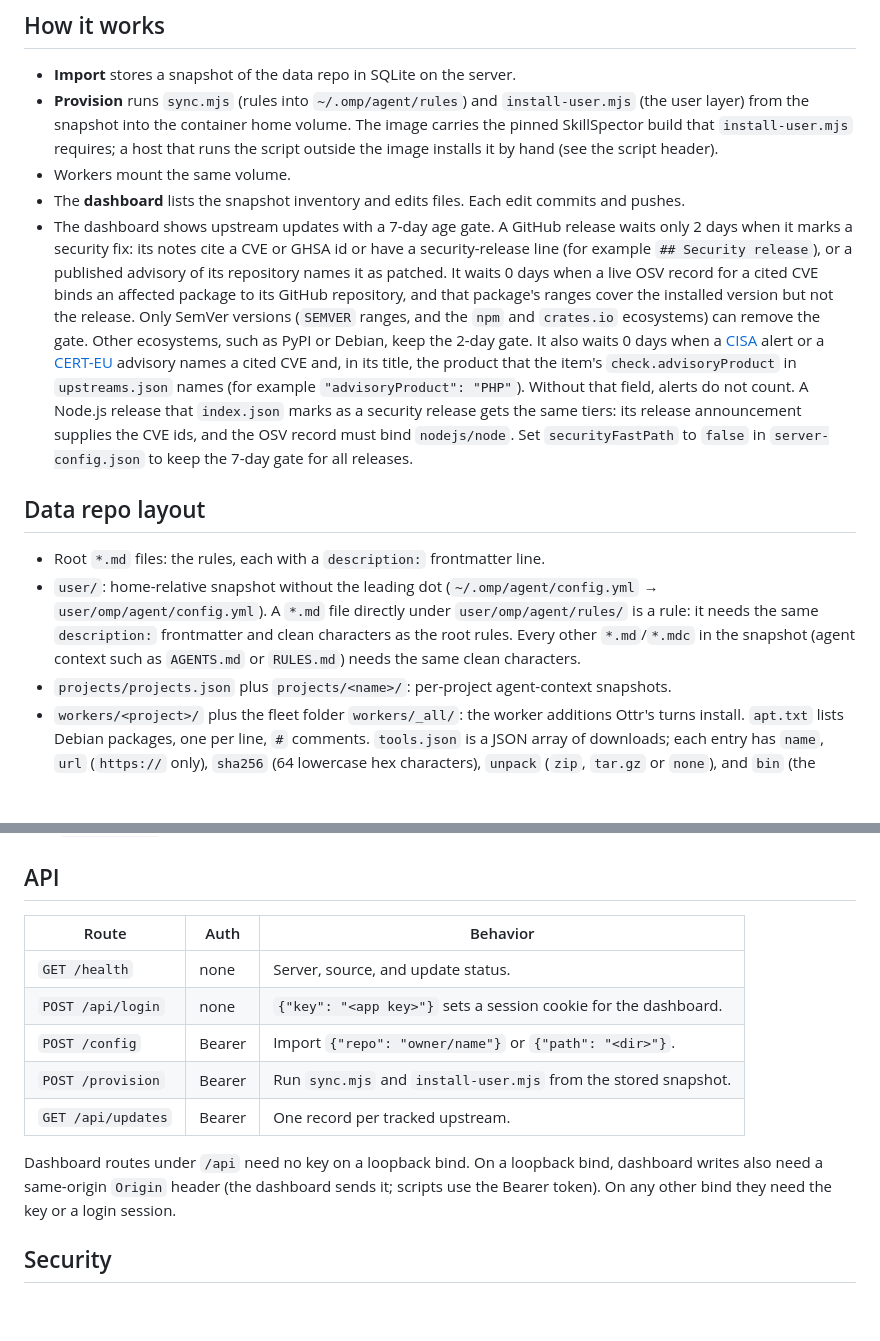
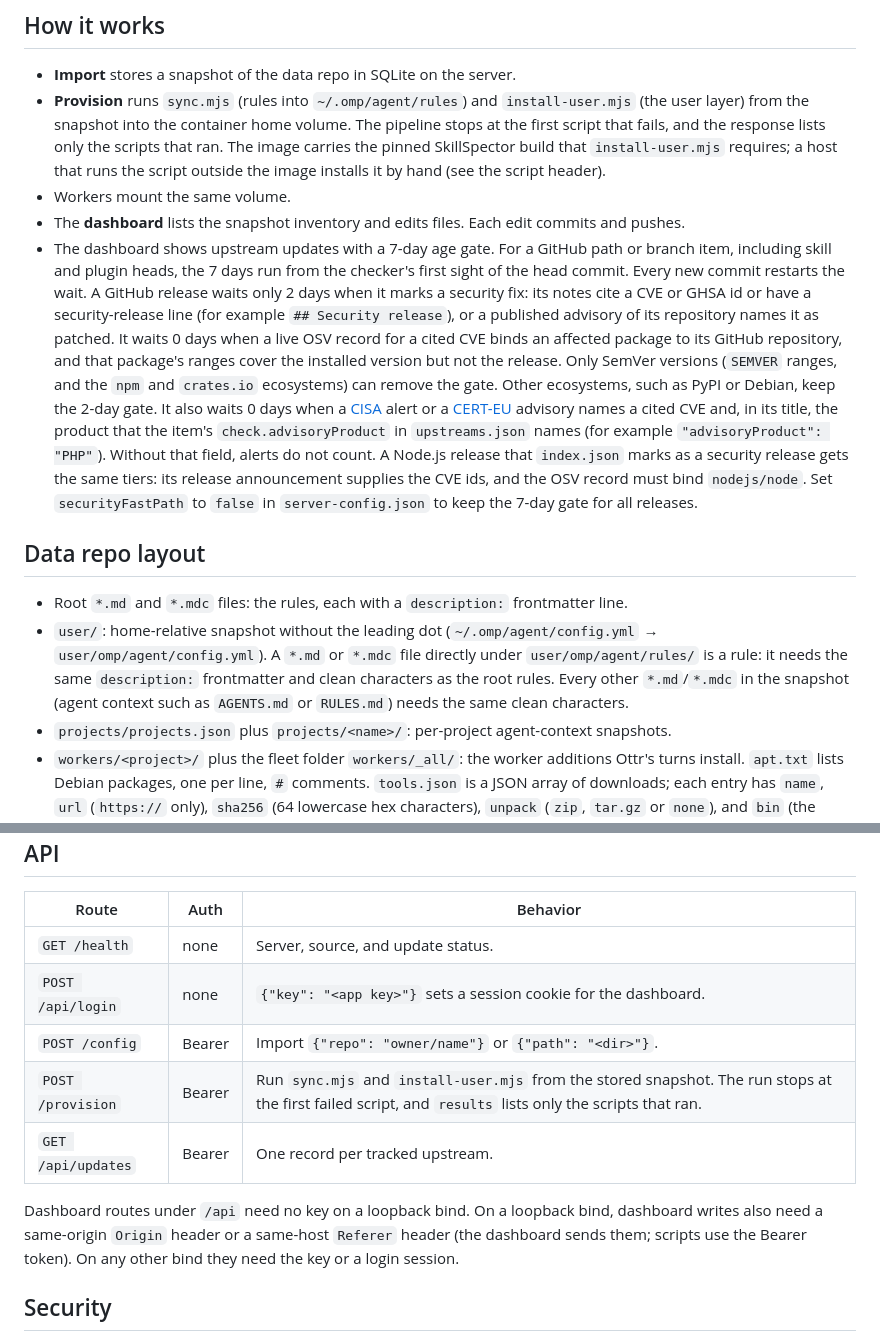
Before and after one commit to ottr-ai/alate, a Markdown page: README.md, 2 parts joined by grey strips. Rendered like a GitHub page; blank space fills up the shorter version.

Commit message:
docs: cover provision short-circuit, first-seen soak, and write origin rules

```diff
--- a/README.md
+++ b/README.md
@@ -56,15 +56,15 @@ Then ask your agent to run the skill. The scan stops before any commit when it f
 ## How it works
 
 - **Import** stores a snapshot of the data repo in SQLite on the server.
-- **Provision** runs `sync.mjs` (rules into `~/.omp/agent/rules`) and `install-user.mjs` (the user layer) from the snapshot into the container home volume. The image carries the pinned SkillSpector build that `install-user.mjs` requires; a host that runs the script outside the image installs it by hand (see the script header).
+- **Provision** runs `sync.mjs` (rules into `~/.omp/agent/rules`) and `install-user.mjs` (the user layer) from the snapshot into the container home volume. The pipeline stops at the first script that fails, and the response lists only the scripts that ran. The image carries the pinned SkillSpector build that `install-user.mjs` requires; a host that runs the script outside the image installs it by hand (see the script header).
 - Workers mount the same volume.
 - The **dashboard** lists the snapshot inventory and edits files. Each edit commits and pushes.
-- The dashboard shows upstream updates with a 7-day age gate. A GitHub release waits only 2 days when it marks a security fix: its notes cite a CVE or GHSA id or have a security-release line (for example `## Security release`), or a published advisory of its repository names it as patched. It waits 0 days when a live OSV record for a cited CVE binds an affected package to its GitHub repository, and that package's ranges cover the installed version but not the release. Only SemVer versions (`SEMVER` ranges, and the `npm` and `crates.io` ecosystems) can remove the gate. Other ecosystems, such as PyPI or Debian, keep the 2-day gate. It also waits 0 days when a [CISA](https://www.cisa.gov/cybersecurity-advisories/all.xml) alert or a [CERT-EU](https://cert.europa.eu/publications/security-advisories-rss) advisory names a cited CVE and, in its title, the product that the item's `check.advisoryProduct` in `upstreams.json` names (for example `"advisoryProduct": "PHP"`). Without that field, alerts do not count. A Node.js release that `index.json` marks as a security release gets the same tiers: its release announcement supplies the CVE ids, and the OSV record must bind `nodejs/node`. Set `securityFastPath` to `false` in `server-config.json` to keep the 7-day gate for all releases.
+- The dashboard shows upstream updates with a 7-day age gate. For a GitHub path or branch item, including skill and plugin heads, the 7 days run from the checker's first sight of the head commit. Every new commit restarts the wait. A GitHub release waits only 2 days when it marks a security fix: its notes cite a CVE or GHSA id or have a security-release line (for example `## Security release`), or a published advisory of its repository names it as patched. It waits 0 days when a live OSV record for a cited CVE binds an affected package to its GitHub repository, and that package's ranges cover the installed version but not the release. Only SemVer versions (`SEMVER` ranges, and the `npm` and `crates.io` ecosystems) can remove the gate. Other ecosystems, such as PyPI or Debian, keep the 2-day gate. It also waits 0 days when a [CISA](https://www.cisa.gov/cybersecurity-advisories/all.xml) alert or a [CERT-EU](https://cert.europa.eu/publications/security-advisories-rss) advisory names a cited CVE and, in its title, the product that the item's `check.advisoryProduct` in `upstreams.json` names (for example `"advisoryProduct": "PHP"`). Without that field, alerts do not count. A Node.js release that `index.json` marks as a security release gets the same tiers: its release announcement supplies the CVE ids, and the OSV record must bind `nodejs/node`. Set `securityFastPath` to `false` in `server-config.json` to keep the 7-day gate for all releases.
 
 ## Data repo layout
 
-- Root `*.md` files: the rules, each with a `description:` frontmatter line.
-- `user/`: home-relative snapshot without the leading dot (`~/.omp/agent/config.yml` → `user/omp/agent/config.yml`). A `*.md` file directly under `user/omp/agent/rules/` is a rule: it needs the same `description:` frontmatter and clean characters as the root rules. Every other `*.md`/`*.mdc` in the snapshot (agent context such as `AGENTS.md` or `RULES.md`) needs the same clean characters.
+- Root `*.md` and `*.mdc` files: the rules, each with a `description:` frontmatter line.
+- `user/`: home-relative snapshot without the leading dot (`~/.omp/agent/config.yml` → `user/omp/agent/config.yml`). A `*.md` or `*.mdc` file directly under `user/omp/agent/rules/` is a rule: it needs the same `description:` frontmatter and clean characters as the root rules. Every other `*.md`/`*.mdc` in the snapshot (agent context such as `AGENTS.md` or `RULES.md`) needs the same clean characters.
 - `projects/projects.json` plus `projects/<name>/`: per-project agent-context snapshots.
 - `workers/<project>/` plus the fleet folder `workers/_all/`: the worker additions Ottr's turns install. `apt.txt` lists Debian packages, one per line, `#` comments. `tools.json` is a JSON array of downloads; each entry has `name`, `url` (`https://` only), `sha256` (64 lowercase hex characters), `unpack` (`zip`, `tar.gz` or `none`), and `bin` (the executable inside the archive; absent when `unpack` is `none`). `env.txt` lists env var names, one per line, `#` comments; names only, never values. `install-user.mjs` validates `tools.json` and `env.txt` before it writes anything.
 - `upstreams.json` (optional): records the origin of each public item. When the file exists, `sync.mjs` refuses items with no recorded origin. The root `own` list holds files you wrote yourself.
@@ -87,10 +87,10 @@ All install scripts take `--data <dir>` or `--repo <owner/name[@ref]>` (set `GH_
 | `GET /health` | none | Server, source, and update status. |
 | `POST /api/login` | none | `{"key": "<app key>"}` sets a session cookie for the dashboard. |
 | `POST /config` | Bearer | Import `{"repo": "owner/name"}` or `{"path": "<dir>"}`. |
-| `POST /provision` | Bearer | Run `sync.mjs` and `install-user.mjs` from the stored snapshot. |
+| `POST /provision` | Bearer | Run `sync.mjs` and `install-user.mjs` from the stored snapshot. The run stops at the first failed script, and `results` lists only the scripts that ran. |
 | `GET /api/updates` | Bearer | One record per tracked upstream. |
 
-Dashboard routes under `/api` need no key on a loopback bind. On a loopback bind, dashboard writes also need a same-origin `Origin` header (the dashboard sends it; scripts use the Bearer token). On any other bind they need the key or a login session.
+Dashboard routes under `/api` need no key on a loopback bind. On a loopback bind, dashboard writes also need a same-origin `Origin` header or a same-host `Referer` header (the dashboard sends them; scripts use the Bearer token). On any other bind they need the key or a login session.
 
 ## Security
 
```
Also changed, not shown: docs/how-it-works.md (+2 -2 lines).
